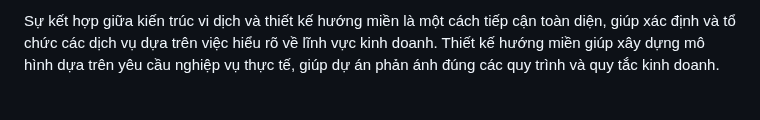
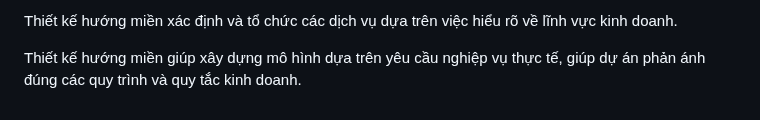
Before and after one commit to hust20206205/solutions, a Markdown page: document/baocao/1.3.GioiThieuVeThietKeHuongMien.md, the part around one of its changes. Drawn GitHub-style.

Commit message:
2023_12_06_19_06_19_788646

```diff
--- a/document/baocao/1.3.GioiThieuVeThietKeHuongMien.md
+++ b/document/baocao/1.3.GioiThieuVeThietKeHuongMien.md
@@ -21,6 +22,8 @@
 
 
 
-Sự kết hợp giữa kiến trúc vi dịch và thiết kế hướng miền là một cách tiếp cận toàn diện, giúp xác định và tổ chức các dịch vụ dựa trên việc hiểu rõ về lĩnh vực kinh doanh. Thiết kế hướng miền giúp xây dựng mô hình dựa trên yêu cầu nghiệp vụ thực tế, giúp dự án phản ánh đúng các quy trình và quy tắc kinh doanh.
+ Thiết kế hướng miền   xác định và tổ chức các dịch vụ dựa trên việc hiểu rõ về lĩnh vực kinh doanh.
+
+ Thiết kế hướng miền giúp xây dựng mô hình dựa trên yêu cầu nghiệp vụ thực tế, giúp dự án phản ánh đúng các quy trình và quy tắc kinh doanh.
 
 
```
Also changed, not shown: other parts of document/baocao/1.3.GioiThieuVeThietKeHuongMien.md (+5 -7 lines).
